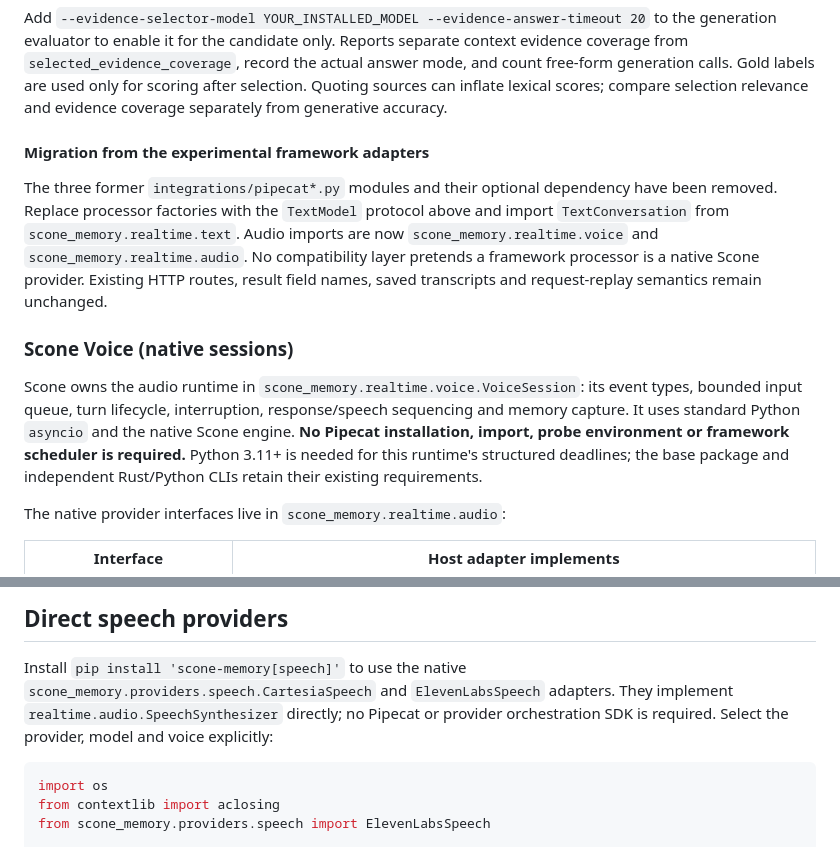
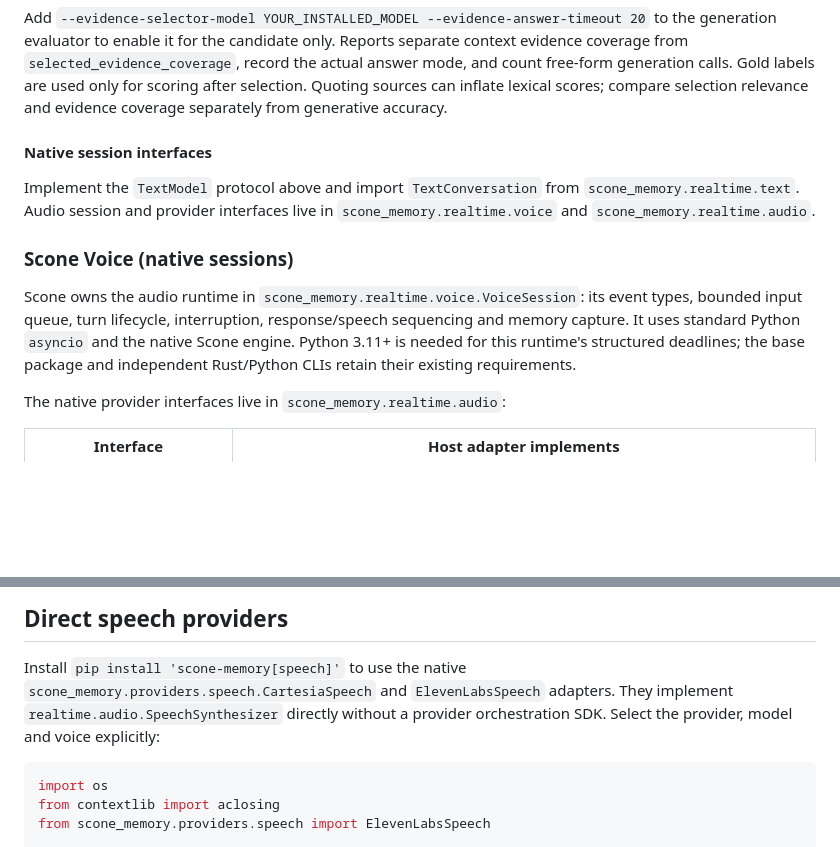
Before and after one commit to DrDrewCain/ProjectScone, a Markdown page: python/memory/README.md, 2 parts joined by grey strips. GitHub-like rendering; blank space fills up the shorter version.

Commit message:
Describe native sessions without reference-product mentions

````diff
--- a/python/memory/README.md
+++ b/python/memory/README.md
@@ -1602,23 +1602,18 @@ answer mode, and count free-form generation calls. Gold labels are used only for
 scoring after selection. Quoting sources can inflate lexical scores; compare
 selection relevance and evidence coverage separately from generative accuracy.
 
-#### Migration from the experimental framework adapters
-
-The three former `integrations/pipecat*.py` modules and their optional dependency
-have been removed. Replace processor factories with the `TextModel` protocol
-above and import `TextConversation` from `scone_memory.realtime.text`.
-Audio imports are now `scone_memory.realtime.voice` and
-`scone_memory.realtime.audio`. No compatibility layer pretends a framework
-processor is a native Scone provider. Existing HTTP routes, result field names,
-saved transcripts and request-replay semantics remain unchanged.
+#### Native session interfaces
+
+Implement the `TextModel` protocol above and import `TextConversation` from
+`scone_memory.realtime.text`. Audio session and provider interfaces live in
+`scone_memory.realtime.voice` and `scone_memory.realtime.audio`.
 
 ### Scone Voice (native sessions)
 
 Scone owns the audio runtime in `scone_memory.realtime.voice.VoiceSession`: its event types,
 bounded input queue, turn lifecycle, interruption, response/speech sequencing and
 memory capture. It uses standard Python `asyncio` and the native Scone engine.
-**No Pipecat installation, import, probe environment or framework scheduler is
-required.** Python 3.11+ is needed for this runtime's structured deadlines; the
+Python 3.11+ is needed for this runtime's structured deadlines; the
 base package and independent Rust/Python CLIs retain their existing requirements.
 
 The native provider interfaces live in `scone_memory.realtime.audio`:
@@ -2156,8 +2151,8 @@ work; the existing memory server is not a conversation server.
 
 Install `pip install 'scone-memory[speech]'` to use the native
 `scone_memory.providers.speech.CartesiaSpeech` and `ElevenLabsSpeech` adapters.
-They implement `realtime.audio.SpeechSynthesizer` directly; no Pipecat or provider
-orchestration SDK is required. Select the provider, model and voice explicitly:
+They implement `realtime.audio.SpeechSynthesizer` directly without a provider
+orchestration SDK. Select the provider, model and voice explicitly:
 
 ```python
 import os
````
